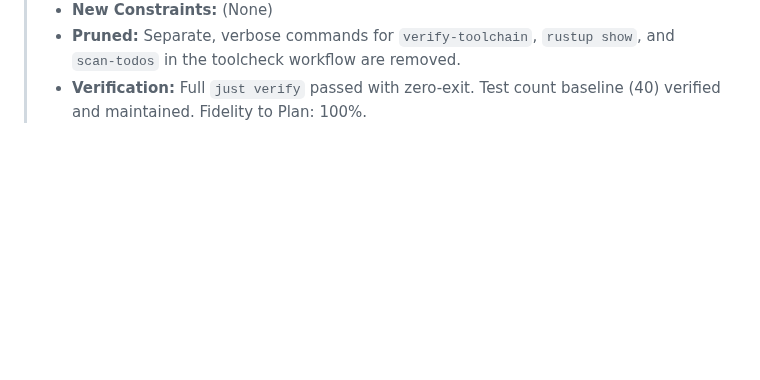
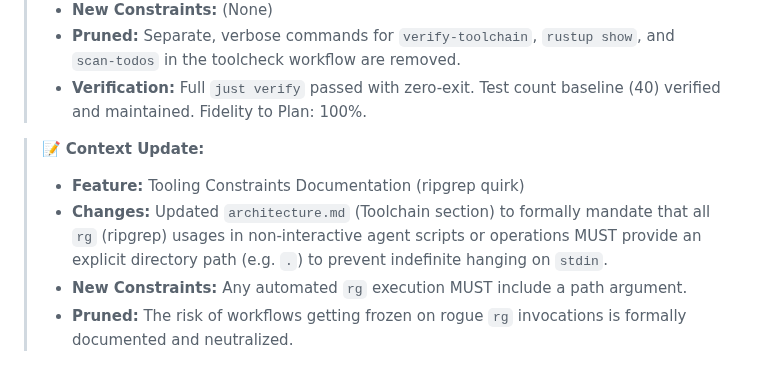
Before and after one commit to wends155/brom, a Markdown page: context.md, the part around the change. GitHub-like rendering; blank space fills up the shorter version.

Commit message:
docs: synchronization checkpoint before auth remediation

```diff
--- a/context.md
+++ b/context.md
@@ -478,3 +478,9 @@
 > * **New Constraints:** (None)
 > * **Pruned:** Separate, verbose commands for `verify-toolchain`, `rustup show`, and `scan-todos` in the toolcheck workflow are removed.
 > * **Verification:** Full `just verify` passed with zero-exit. Test count baseline (40) verified and maintained. Fidelity to Plan: 100%.
+
+> 📝 **Context Update:**
+> * **Feature:** Tooling Constraints Documentation (ripgrep quirk)
+> * **Changes:** Updated `architecture.md` (Toolchain section) to formally mandate that all `rg` (ripgrep) usages in non-interactive agent scripts or operations MUST provide an explicit directory path (e.g. `.`) to prevent indefinite hanging on `stdin`.
+> * **New Constraints:** Any automated `rg` execution MUST include a path argument.
+> * **Pruned:** The risk of workflows getting frozen on rogue `rg` invocations is formally documented and neutralized.
```
